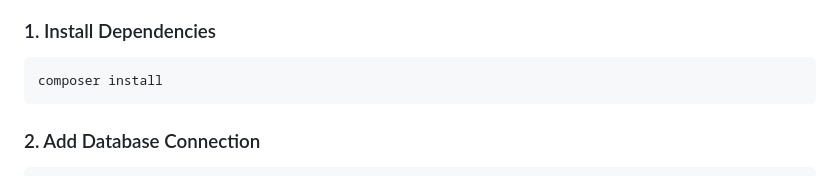
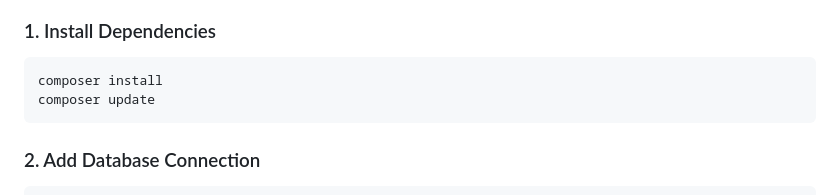
Before and after one commit to WebFiori/webfiori-examples, a Markdown page: task-manager/README.md, the part around the change. GitHub-like rendering.

````diff
--- a/task-manager/README.md
+++ b/task-manager/README.md
@@ -46,6 +46,7 @@ tests/
 
 ```bash
 composer install
+composer update
 ```
 
 ### 2. Add Database Connection
````
Also changed, not shown: README.md (+1 -0 lines).
